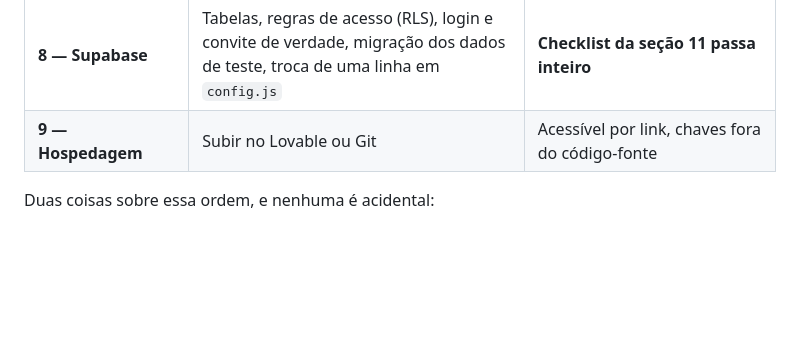
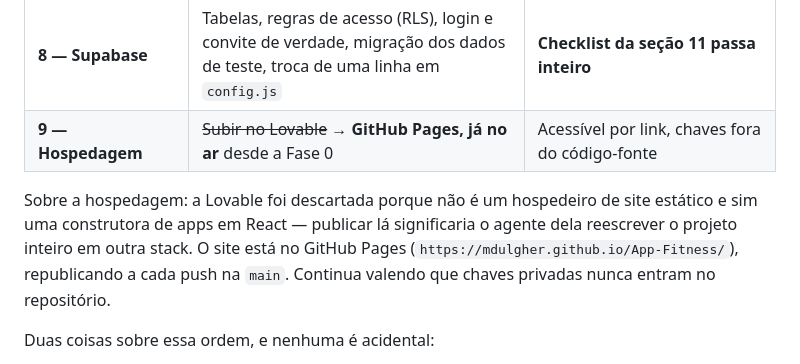
Before and after one commit to mdulgher/App-Fitness, a Markdown page: PLANO.md, the part around the change. Rendered like a GitHub page; blank space fills up the shorter version.

```diff
--- a/PLANO.md
+++ b/PLANO.md
@@ -633,7 +633,13 @@ As fases 0 a 7 rodam **inteiras na camada local**, sem Supabase (seção 9.1).
 | **6 — Financeiro do professor** | Visão geral, gerar cobranças, dar baixa | Um mês fechado com todos os alunos |
 | **7 — Acabamento** | Dashboard por exceção, instalar na tela inicial, fila offline, logo e ícone, ajustes visuais | O app inteiro navegável e apresentável |
 | **8 — Supabase** | Tabelas, regras de acesso (RLS), login e convite de verdade, migração dos dados de teste, troca de uma linha em `config.js` | **Checklist da seção 11 passa inteiro** |
-| **9 — Hospedagem** | Subir no Lovable ou Git | Acessível por link, chaves fora do código-fonte |
+| **9 — Hospedagem** | ~~Subir no Lovable~~ → **GitHub Pages, já no ar** desde a Fase 0 | Acessível por link, chaves fora do código-fonte |
+
+Sobre a hospedagem: a Lovable foi descartada porque não é um hospedeiro de site
+estático e sim uma construtora de apps em React — publicar lá significaria o
+agente dela reescrever o projeto inteiro em outra stack. O site está no GitHub
+Pages (`https://mdulgher.github.io/App-Fitness/`), republicando a cada push na
+`main`. Continua valendo que chaves privadas nunca entram no repositório.
 
 Duas coisas sobre essa ordem, e nenhuma é acidental:
 
```
Also changed, not shown: CONTEXTO.md (+16 -0 lines).
